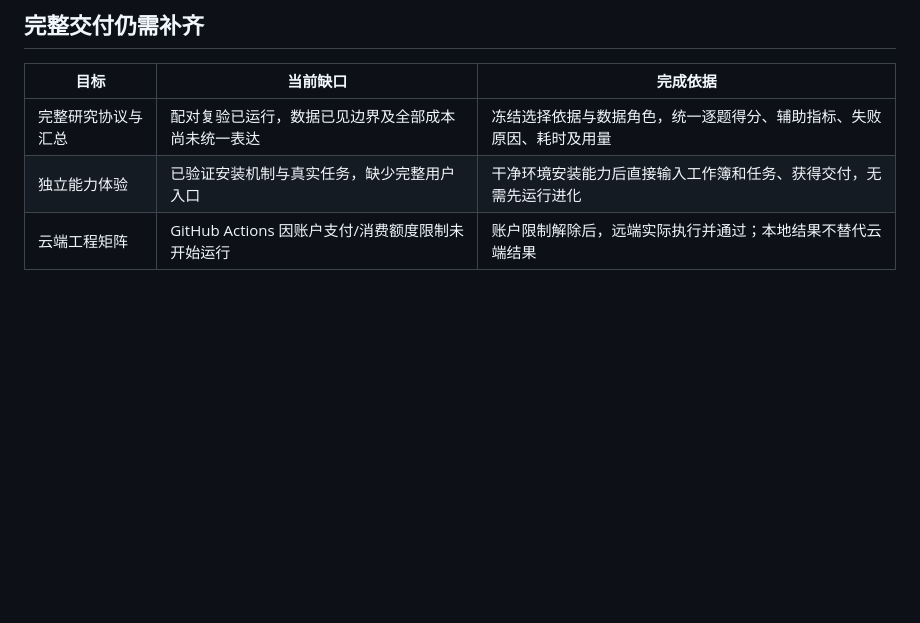
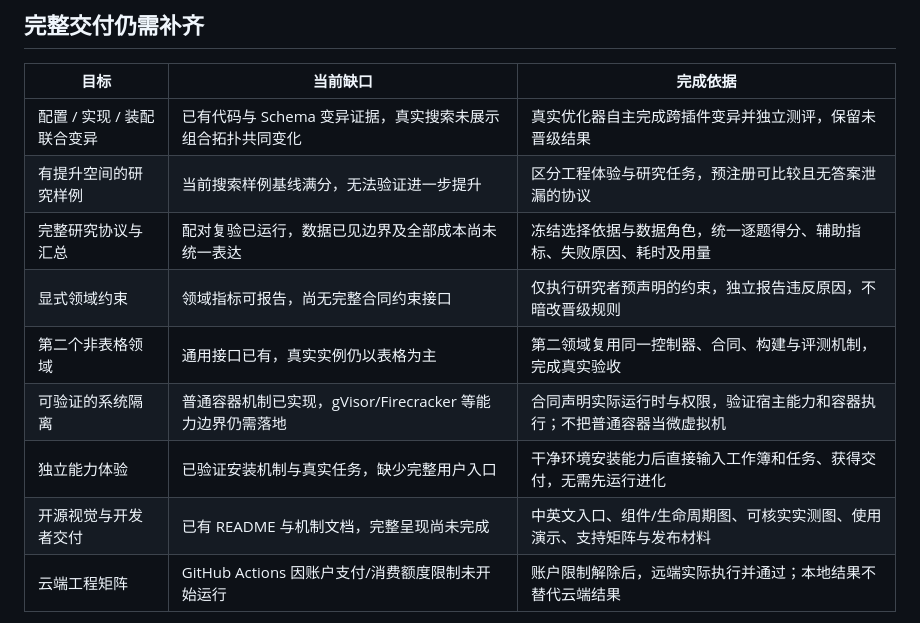
Before and after one commit to OLDyade/SparkVolve, a Markdown page: docs/completion.md, the part around the change. GitHub-like rendering; blank space fills up the shorter version.

Commit message:
Keep the full review delivery scope explicit in the completion ledger

```diff
--- a/docs/completion.md
+++ b/docs/completion.md
@@ -22,8 +22,14 @@
 
 | 目标 | 当前缺口 | 完成依据 |
 |---|---|---|
+| 配置 / 实现 / 装配联合变异 | 已有代码与 Schema 变异证据，真实搜索未展示组合拓扑共同变化 | 真实优化器自主完成跨插件变异并独立测评，保留未晋级结果 |
+| 有提升空间的研究样例 | 当前搜索样例基线满分，无法验证进一步提升 | 区分工程体验与研究任务，预注册可比较且无答案泄漏的协议 |
 | 完整研究协议与汇总 | 配对复验已运行，数据已见边界及全部成本尚未统一表达 | 冻结选择依据与数据角色，统一逐题得分、辅助指标、失败原因、耗时及用量 |
+| 显式领域约束 | 领域指标可报告，尚无完整合同约束接口 | 仅执行研究者预声明的约束，独立报告违反原因，不暗改晋级规则 |
+| 第二个非表格领域 | 通用接口已有，真实实例仍以表格为主 | 第二领域复用同一控制器、合同、构建与评测机制，完成真实验收 |
+| 可验证的系统隔离 | 普通容器机制已实现，gVisor/Firecracker 等能力边界仍需落地 | 合同声明实际运行时与权限，验证宿主能力和容器执行；不把普通容器当微虚拟机 |
 | 独立能力体验 | 已验证安装机制与真实任务，缺少完整用户入口 | 干净环境安装能力后直接输入工作簿和任务、获得交付，无需先运行进化 |
+| 开源视觉与开发者交付 | 已有 README 与机制文档，完整呈现尚未完成 | 中英文入口、组件/生命周期图、可核实实测图、使用演示、支持矩阵与发布材料 |
 | 云端工程矩阵 | GitHub Actions 因账户支付/消费额度限制未开始运行 | 账户限制解除后，远端实际执行并通过；本地结果不替代云端结果 |
 
 `11.md` 中标记为扩展模式的优化器自身进化，还需要 G/H 独立版本与同预算对照。稳定提分、因果归因和跨任务迁移属于研究结论，需要实验支持，不能通过工程验收直接宣布成立。
```
